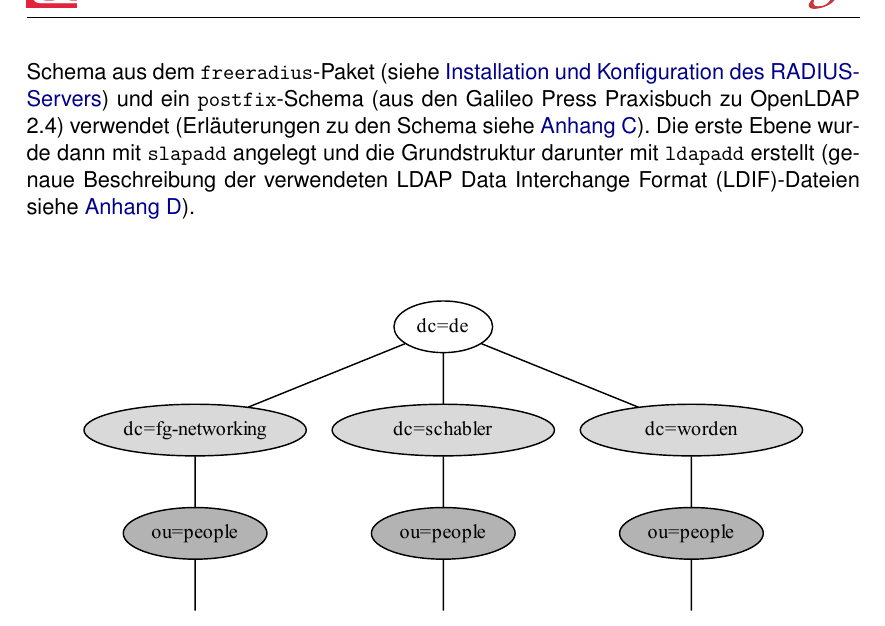
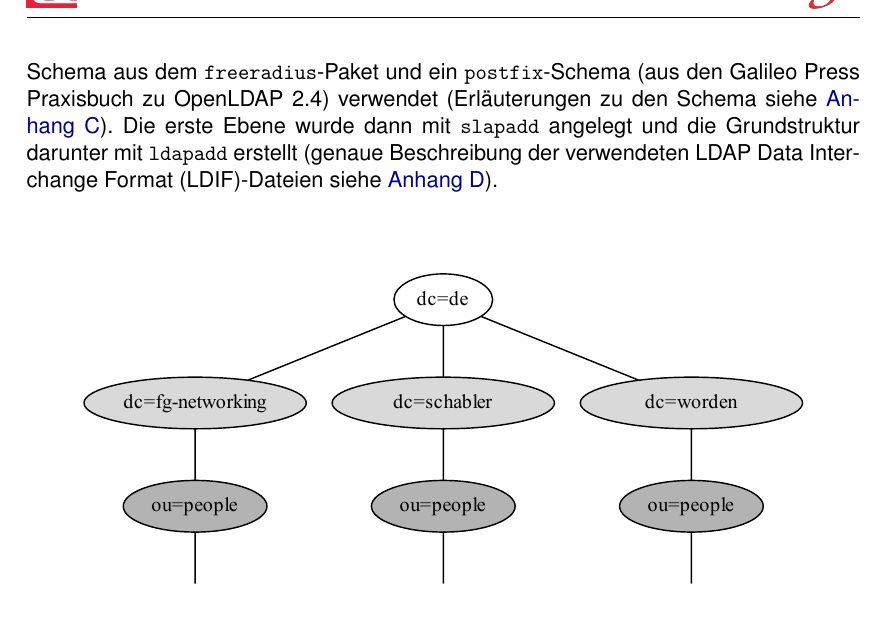
Before and after one commit to Gabelvampir/ty-stuff, a LaTeX document (Projekt LDAP/Projektdokumentation.tex): part of page 13 of 33, cut at the place of the change. Compiled offline with pdfLaTeX.

Commit message:
scratched one forward reference, left another one there

```diff
--- a/Projekt LDAP/Projektdokumentation.tex
+++ b/Projekt LDAP/Projektdokumentation.tex
@@ -301,7 +301,7 @@ Weiterhin musste die neue Verzeichnisstruktur berücksichtigen, dass mehrere von
 
 Der Ansatz für die alternative Verzeichnisstruktur basierte u.a. darauf, wie LDAP mit Domainnamen umgeht: sie werden an den Trennzeichen (hier: Punkte) in einzelne Domain Components (LDAP-Bezeichnung \texttt{dc}) zerlegt. Da alle drei Domainnamen mit \texttt{.de} enden, konnte \texttt{dc=de} als Wurzel des Baumes der hierarchischen LDAP Verzeichnisstruktur verwendet werden. In der ersten Ebene unter der Wurzel verzweigt dieser Baum dann in die drei Domain Components  \texttt{fg-networking.de}, \texttt{schabler.de} und \texttt{worden.de}. Da Objektnamen von ihrem vollen Kontext (quasi ihrem Pfad im Baum) abhängen, sind auch in diesem Modell drei unabhängige Namensräume gewährleistet. In den Domains \texttt{schabler.de} und \texttt{worden.de} sind nur relativ wenige Benutzerkonten hinterlegt (weniger als 10 Konten pro Domain) und beide Domains haben auch keinen eigenen Administrator (sie werden von fgn mit administriert). Daher gibt es auch keine Bedenken hinsichtlich Datenschutz und Performance wenn sich alle Domains in einer gemeinsamen Datenbank befindet. In der nächsten Ebene wurde dann jeweils eine Organizational Unit (\texttt{OU}) namens \texttt{people} angelegt in die dann die Benutzerkonten eingeordnet werden. Die \texttt{people}-\texttt{OU} wurde eingezogen um zukünftig auch andere Kontentypen wie z.B. Rechnerkonten in LDAP ablegen zu können, ohne dessen Verzeichnisstruktur grundlegend ändern zu müssen, um eine Unterscheidung der Konten zu erhalten.
 
-Die oberste Ebene der Verzeichnisstruktur (die \texttt{de}-Wurzel) wurde mit Hilfe des Debian Konfigurationsskripts erstellt. Dabei wurden neben den vier Schema der Debian Standardkonfiguration (\texttt{core}, \texttt{cosine}, \texttt{nis} und \texttt{inetorgperson}) zusätzlich das \texttt{freeradius}-Schema aus dem \texttt{freeradius}-Paket (siehe \nameref{sec:RADIUS-Konf}) und ein \texttt{postfix}-Schema (aus den Galileo Press Praxisbuch zu OpenLDAP 2.4) verwendet (Erläuterungen zu den Schema siehe \autoref{sec:LDAP-Schema}). Die erste Ebene wurde dann mit \texttt{slapadd} angelegt und die Grundstruktur darunter mit \texttt{ldapadd} erstellt (genaue Beschreibung der verwendeten LDAP Data Interchange Format (LDIF)-Dateien siehe \autoref{sec:Erstelle-DB}).
+Die oberste Ebene der Verzeichnisstruktur (die \texttt{de}-Wurzel) wurde mit Hilfe des Debian Konfigurationsskripts erstellt. Dabei wurden neben den vier Schema der Debian Standardkonfiguration (\texttt{core}, \texttt{cosine}, \texttt{nis} und \texttt{inetorgperson}) zusätzlich das \texttt{freeradius}-Schema aus dem \texttt{freeradius}-Paket und ein \texttt{postfix}-Schema (aus den Galileo Press Praxisbuch zu OpenLDAP 2.4) verwendet (Erläuterungen zu den Schema siehe \autoref{sec:LDAP-Schema}). Die erste Ebene wurde dann mit \texttt{slapadd} angelegt und die Grundstruktur darunter mit \texttt{ldapadd} erstellt (genaue Beschreibung der verwendeten LDAP Data Interchange Format (LDIF)-Dateien siehe \autoref{sec:Erstelle-DB}).
 
 \begin{figure}[htbp]
 \centering
```
